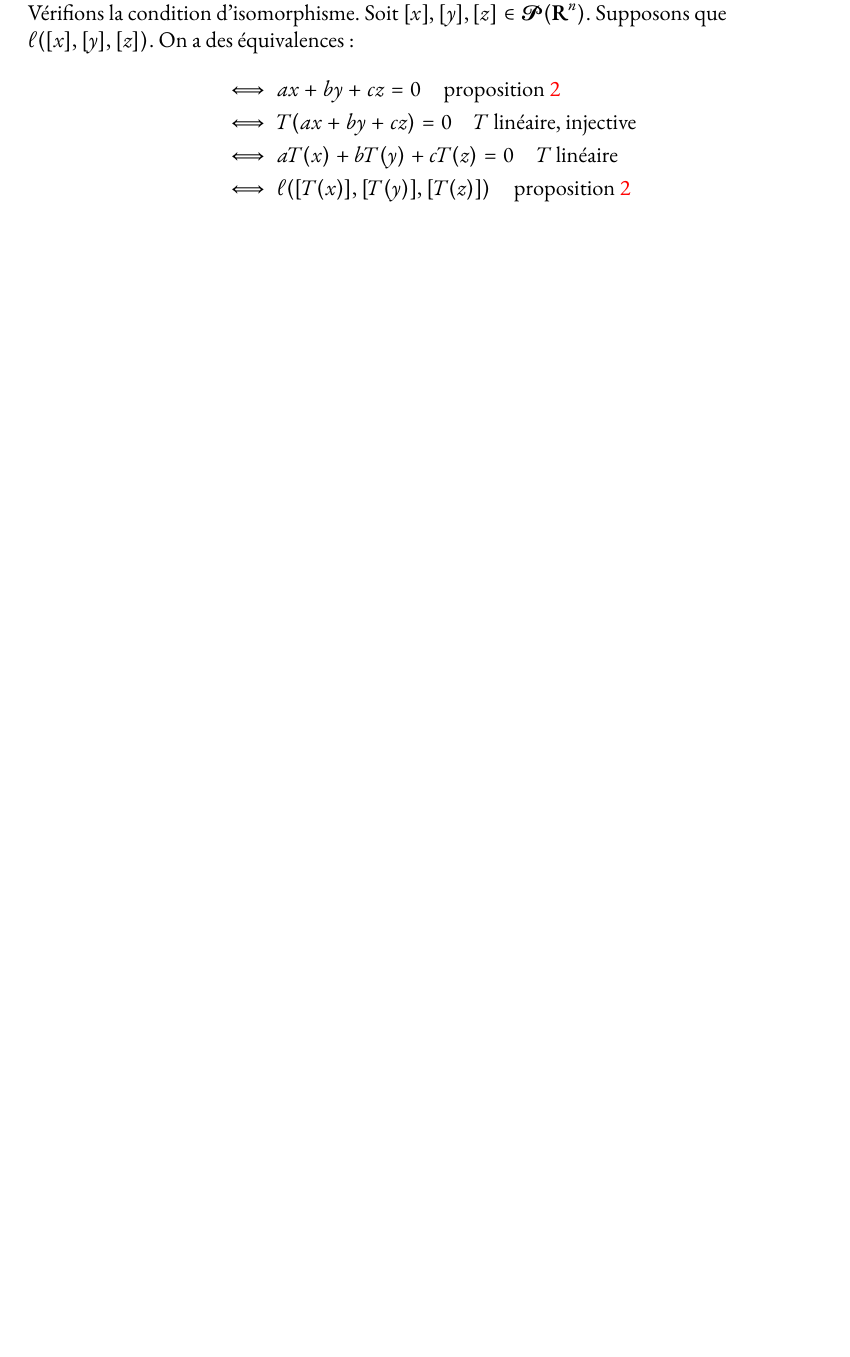
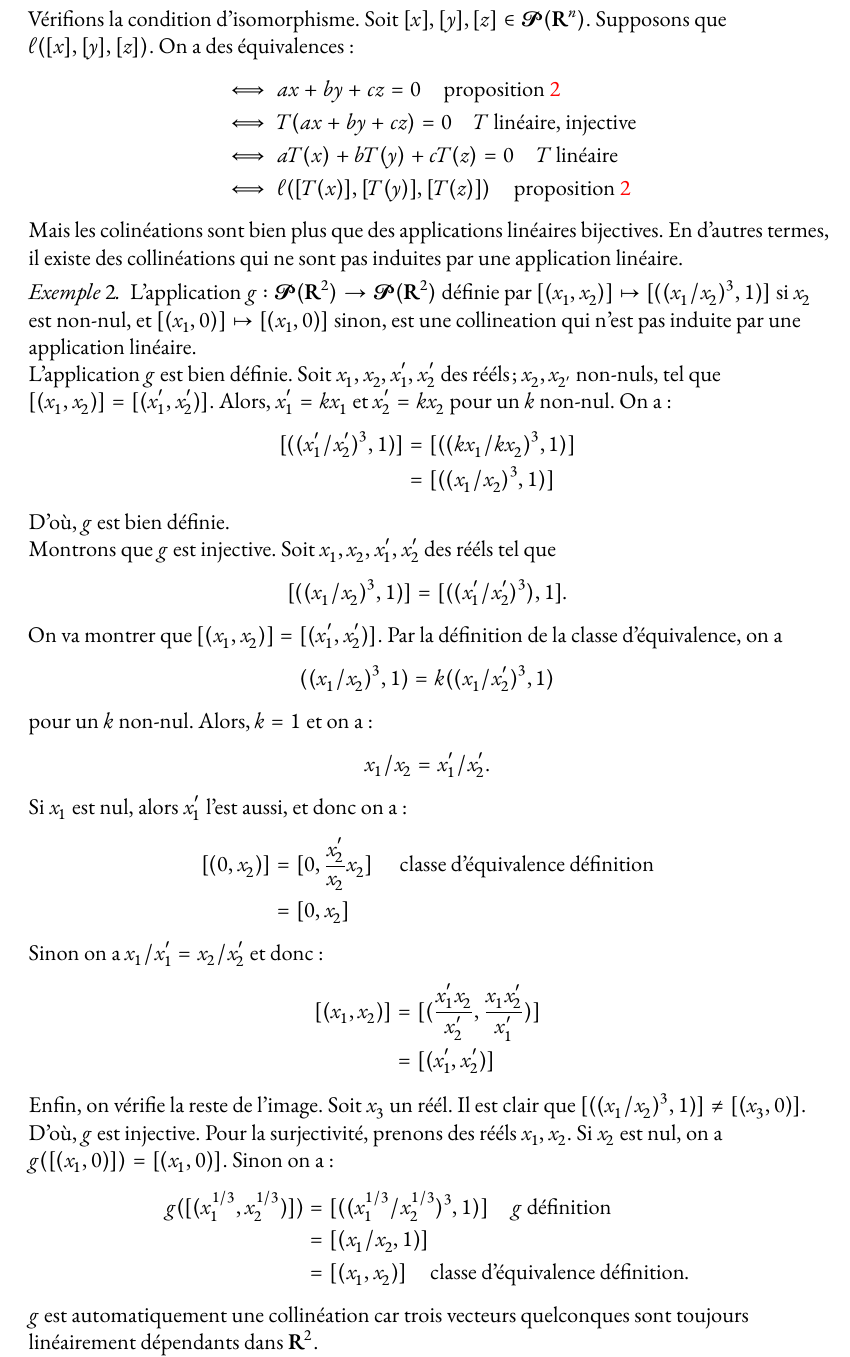
Before and after one commit to oneofvalts/desargues-doc, a LaTeX book (main.tex): part of page 6 of 8, cut so that both start at the same text, the shorter picture padded with empty space. Compiled offline with XeLaTeX; a missing font is replaced by an installed copy or a similar font.

Commit message:
Comment out figure environments, add the not linearly-induced isomorphism example

```diff
--- a/main.tex
+++ b/main.tex
@@ -5,7 +5,7 @@
 \setlength{\pagew}{210mm}
 \setlength{\pageh}{297mm}
 
-\setlength{\headheight}{16pt}
+\setlength{\headheight}{30pt}
 
 \setstocksize{\pageh}{\pagew}
 \settrimmedsize{\pageh}{\pagew}{*}
@@ -32,7 +32,7 @@
 \usepackage[math-style=ISO, bold-style=ISO]{unicode-math}
 \setmainfont{EB Garamond}
 \setmathfont{Garamond-Math.otf}[StylisticSet={7,9}]
-\setmonofont[Scale=MatchLowercase]{JetBrains Mono}
+\setmonofont[Scale=MatchLowercase]{Iosvmata}
 \usepackage{microtype}
 
 % \usepackage[no-math]{fontspec}
@@ -51,7 +51,7 @@
 % \makeatother
 
 \usepackage{graphicx}
-\usepackage{svg}
+% \usepackage{svg}
 \usepackage{minted}
 
 \newmintinline[lean]{lean}{bgcolor=white}
@@ -75,6 +75,13 @@
 
 \usepackage{tikz}
 \usetikzlibrary{intersections}
+
+\usetikzlibrary{external}
+\tikzexternalize[prefix=figures/]
+
+\usepackage{comment}
+\excludecomment{figure}
+\let\endfigure\relax
 
 \usepackage[
 backend=biber,
@@ -396,13 +404,65 @@ colinéation.
     &\iff \ell([T(x)], [T(y)], [T(z)]) \quad \text{\cref{example}}
   \end{align*}
 \end{exm}
-% Mais les colinéations sont bien plus que des applications linéaires
-% bijectives.
-% \begin{exm}
-%   Soit $x_1, x_2$ deux réels; $x_2$ non-nul, et $d$ la ratio
-%   $x_1 / x_2$. L'application $g: \proj(\R^2) \to \proj(\R^2)$,
-%   $[(x_1, x_2)] \mapsto [(d^3, 1)]$ est une collineation.
-% \end{exm}
+Mais les colinéations sont bien plus que des applications linéaires bijectives.
+En d'autres termes, il existe des collinéations qui ne sont pas induites par une
+application linéaire.
+\begin{exm}
+  L'application $g: \proj(\R^2) \to \proj(\R^2)$ définie par
+  $[(x_1, x_2)] \mapsto [((x_{1} / x_{2})^3, 1)]$ si $x_{2}$ est non-nul, et
+  $[(x_{1}, 0)] \mapsto [(x_{1}, 0)]$ sinon, est une collineation qui n'est pas
+  induite par une application linéaire.
+
+  L'application $g$ est bien définie. Soit $x_{1}, x_{2}, x_{1}', x_{2}'$ des
+  rééls; $x_{2}, x_{2'}$ non-nuls, tel que
+  $[(x_{1}, x_{2})] = [(x_{1}', x_{2}')]$. Alors, $x_{1}' = kx_{1}$ et
+  $x_{2}' = kx_{2}$ pour un $k$ non-nul. On a:
+  \begin{align*}
+    [((x_{1}' / x_{2}')^{3}, 1)] &= [((kx_{1} / kx_{2})^{3}, 1)] \\
+                                 &= [((x_{1} / x_{2})^{3}, 1)]
+  \end{align*}
+  D'où, $g$ est bien définie.
+
+  Montrons que $g$ est injective. Soit $x_{1}, x_{2}, x_{1}', x_{2}'$ des rééls
+  tel que
+  $$
+  [((x_{1} / x_{2})^{3}, 1)] = [((x_{1}' / x_{2}')^{3}), 1].
+  $$
+  On va montrer que $[(x_{1}, x_{2})] = [(x_{1}', x_{2}')]$. Par la définition
+  de la classe d'équivalence, on a
+  $$
+  ((x_{1} / x_{2})^{3}, 1) = k ((x_{1} / x_{2}')^{3}, 1)
+  $$
+  pour un $k$ non-nul. Alors, $k = 1$ et on a:
+  $$
+  x_{1} / x_{2} = x_{1}' / x_{2}'.
+  $$
+  Si $x_{1}$ est nul, alors $x_{1}'$ l'est aussi, et donc on a:
+  \begin{align*}
+    [(0, x_{2})] &= [0, \frac{x_{2}'}{x_{2}} x_{2}] \quad \text{ classe
+                   d'équivalence définition} \\
+                 &= [0, x_{2}]
+  \end{align*}
+  Sinon on a $x_{1} / x_{1}' = x_{2} / x_{2}'$ et donc:
+  \begin{align*}
+    [(x_{1}, x_{2})] &= [(\frac{x_{1}' x_{2}}{x_{2}'}, \frac{x_{1} x_{2}'}{x_{1}'})] \\
+                     &= [(x_{1}', x_{2}')]
+  \end{align*}
+  Enfin, on vérifie la reste de l'image. Soit $x_{3}$ un réél. Il est clair que
+  $[((x_{1} / x_{2})^{3}, 1)] \neq [(x_{3}, 0)]$. D'où, $g$ est injective. Pour
+  la surjectivité, prenons des rééls $x_{1}, x_{2}$. Si $x_{2}$ est nul, on a
+  $g([(x_{1}, 0)]) = [(x_{1}, 0)]$. Sinon on a:
+  \begin{align*}
+    g([(x_{1}^{1/3}, x_{2}^{1/3})]) &= [((x_{1}^{1/3} / x_{2}^{1/3})^{3}, 1)]
+                                      \quad \text{$g$ définition} \\
+                                    &= [(x_{1} / x_{2}, 1)] \\
+                                    &= [(x_{1}, x_{2})]
+                                     \quad \text{classe d'équivalence définition}.
+  \end{align*}
+
+  $g$ est automatiquement une collinéation car trois vecteurs quelconques sont
+  toujours linéairement dépendants dans $\R^2$.
+\end{exm}
 % Pour arriver à définir les endomorphisms, on note les définitions de
 % fonction partielle, de noyau et domaine d'un fonction partielle, de
 % sous-espace d'un géométrie projective, de morphisme et d'hyperplan.
```
Also changed, not shown: main.pdf, main.tex (15 more changed lines). Lines whose indentation alone changed are shown as unchanged.
